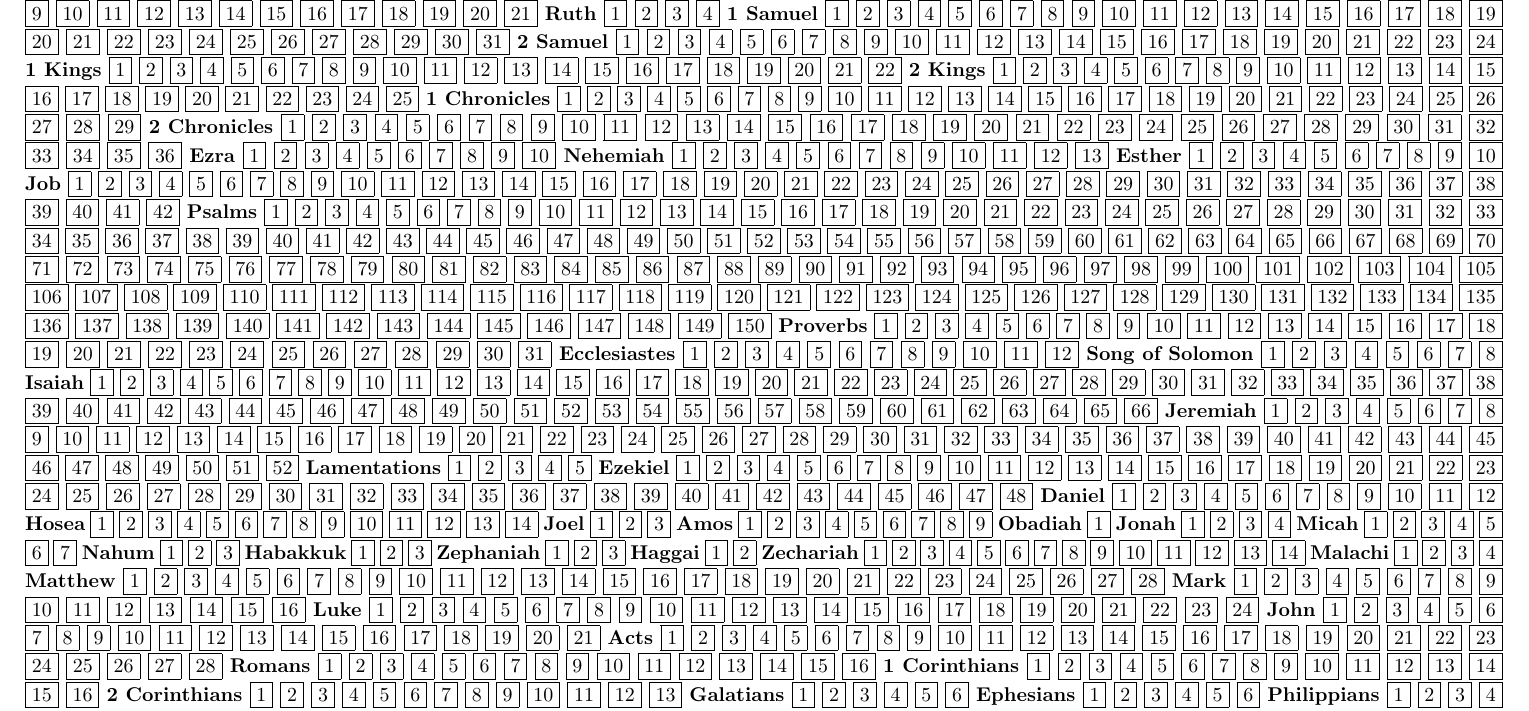
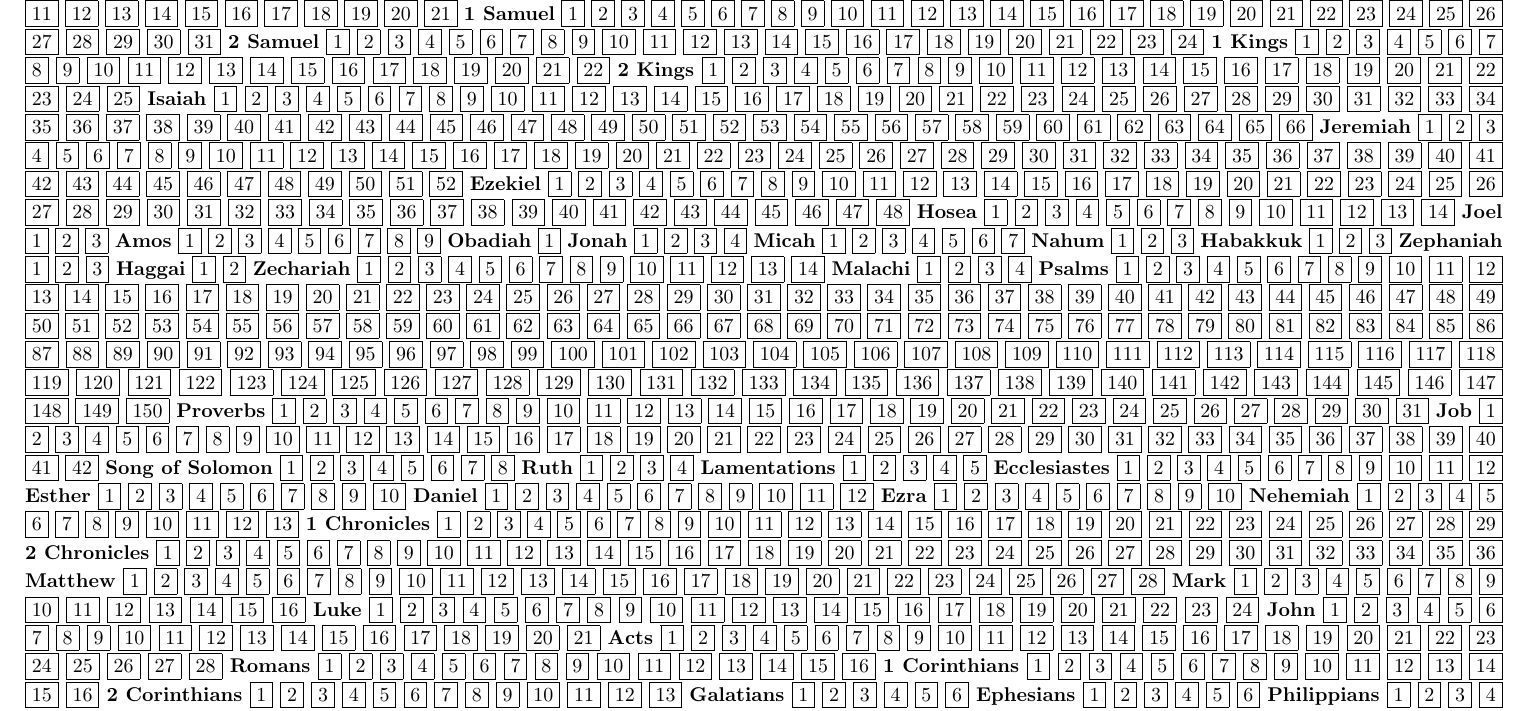
Before and after one commit to theJoshMuller/bible-all-chapters, a LaTeX letter (chapters-checklist.tex): part of the page, cut so that both start at the same text. Compiled offline with pdfLaTeX.

Commit message:
Add TaNaKh Book Ordering

```diff
--- a/chapters-checklist.tex
+++ b/chapters-checklist.tex
@@ -21,28 +21,15 @@
 \book{Leviticus}{27}
 \book{Numbers}{36}
 \book{Deuteronomy}{34}
-\book{Joshua}{24}
+\book{Joshua}{24} %Nevi'im
 \book{Judges}{21}
-\book{Ruth}{4}
 \book{1 Samuel}{31}
-\book{2 Samuel}{24}\linebreak
+\book{2 Samuel}{24}
 \book{1 Kings}{22}
 \book{2 Kings}{25}
-\book{1 Chronicles}{29}
-\book{2 Chronicles}{36}
-\book{Ezra}{10}
-\book{Nehemiah}{13}
-\book{Esther}{10}\linebreak
-\book{Job}{42}
-\book{Psalms}{150}
-\book{Proverbs}{31}
-\book{Ecclesiastes}{12}
-\book{Song of Solomon}{8}\linebreak
 \book{Isaiah}{66}
 \book{Jeremiah}{52}
-\book{Lamentations}{5}
 \book{Ezekiel}{48}
-\book{Daniel}{12}\linebreak
 \book{Hosea}{14}
 \book{Joel}{3}
 \book{Amos}{9}
@@ -55,6 +42,19 @@
 \book{Haggai}{2}
 \book{Zechariah}{14}
 \book{Malachi}{4}
+\book{Psalms}{150} % Ketuvim
+\book{Proverbs}{31}
+\book{Job}{42}
+\book{Song of Solomon}{8}
+\book{Ruth}{4}
+\book{Lamentations}{5}
+\book{Ecclesiastes}{12}
+\book{Esther}{10}
+\book{Daniel}{12}
+\book{Ezra}{10}
+\book{Nehemiah}{13}
+\book{1 Chronicles}{29}
+\book{2 Chronicles}{36}
 \linebreak
 \book{Matthew}{28}
 \book{Mark}{16}
```
Also changed, not shown: chapters-checklist.pdf, chapters-checklist.tex (6 more changed lines).
